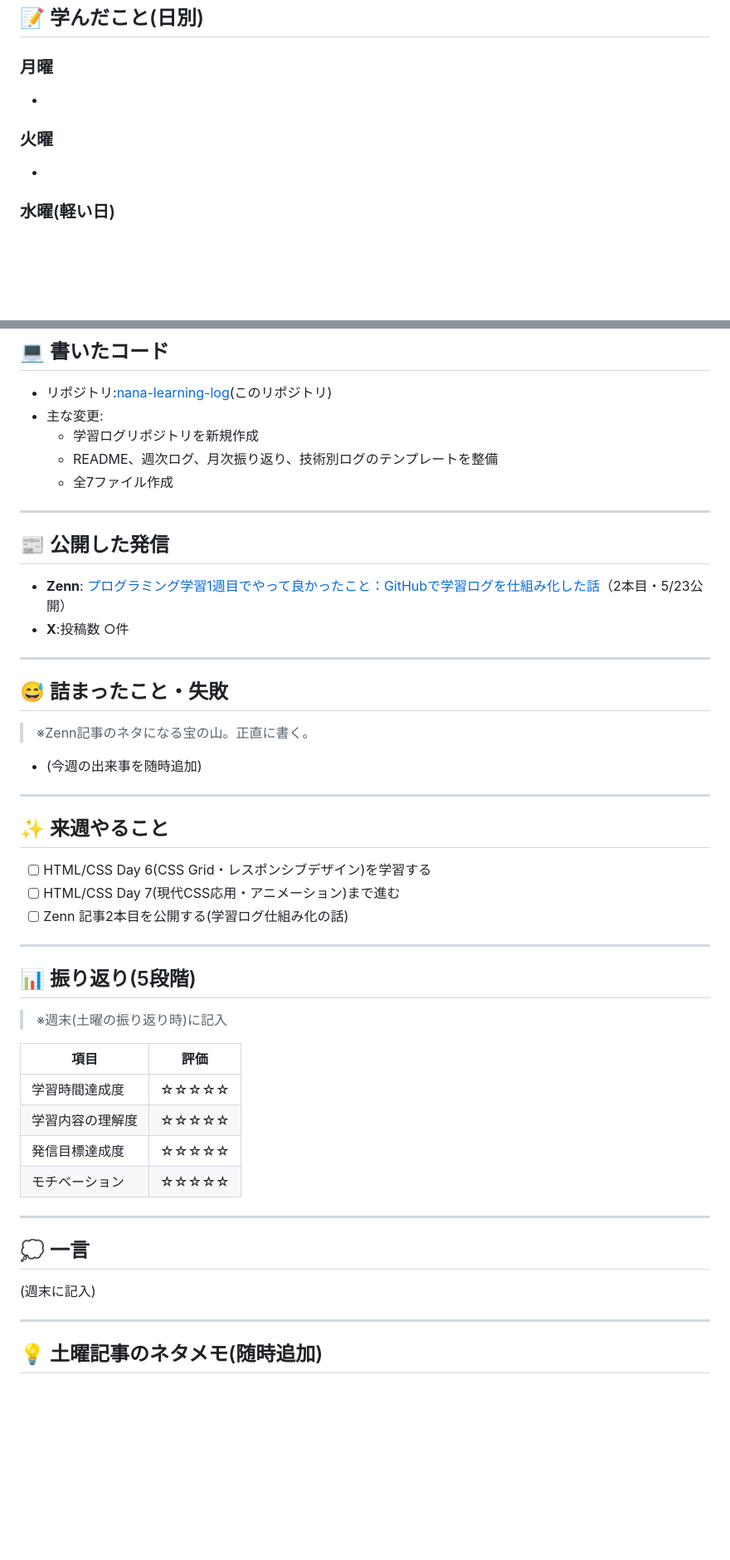
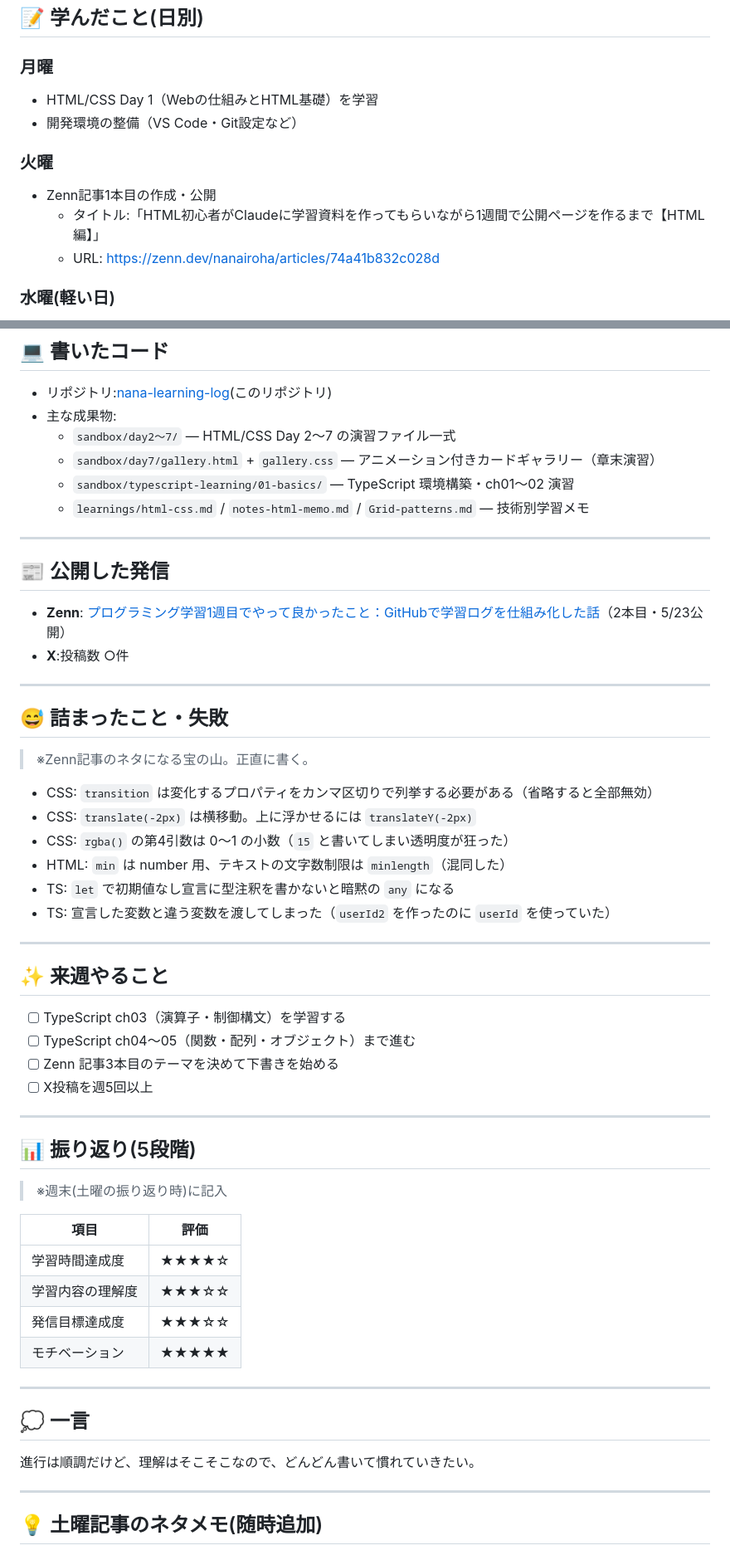
Before and after one commit to qwerrin/nana-learning-log, a Markdown page: weekly-log/2026-W21.md, 2 parts joined by grey strips. Shown at 83% size. Drawn GitHub-style; blank space fills up the shorter version.

Commit message:
docs: complete W21 weekly log

```diff
--- a/weekly-log/2026-W21.md
+++ b/weekly-log/2026-W21.md
@@ -13,10 +13,13 @@
 ## 📝 学んだこと(日別)
 
 ### 月曜
--
+- HTML/CSS Day 1（Webの仕組みとHTML基礎）を学習
+- 開発環境の整備（VS Code・Git設定など）
 
 ### 火曜
--
+- Zenn記事1本目の作成・公開
+  - タイトル:「HTML初心者がClaudeに学習資料を作ってもらいながら1週間で公開ページを作るまで【HTML編】」
+  - URL: https://zenn.dev/nanairoha/articles/74a41b832c028d
 
 ### 水曜(軽い日)
 - HTML/CSS Day 2（セマンティックHTML）を学習・演習完了
@@ -153,10 +156,11 @@
 ## 💻 書いたコード
 
 - リポジトリ:[nana-learning-log](https://github.com/qwerrin/nana-learning-log)(このリポジトリ)
-- 主な変更:
-  - 学習ログリポジトリを新規作成
-  - README、週次ログ、月次振り返り、技術別ログのテンプレートを整備
-  - 全7ファイル作成
+- 主な成果物:
+  - `sandbox/day2〜7/` — HTML/CSS Day 2〜7 の演習ファイル一式
+  - `sandbox/day7/gallery.html` + `gallery.css` — アニメーション付きカードギャラリー（章末演習）
+  - `sandbox/typescript-learning/01-basics/` — TypeScript 環境構築・ch01〜02 演習
+  - `learnings/html-css.md` / `notes-html-memo.md` / `Grid-patterns.md` — 技術別学習メモ
 
 ---
 
@@ -171,15 +175,21 @@
 
 > ※Zenn記事のネタになる宝の山。正直に書く。
 
-- (今週の出来事を随時追加)
+- CSS: `transition` は変化するプロパティをカンマ区切りで列挙する必要がある（省略すると全部無効）
+- CSS: `translate(-2px)` は横移動。上に浮かせるには `translateY(-2px)`
+- CSS: `rgba()` の第4引数は 0〜1 の小数（`15` と書いてしまい透明度が狂った）
+- HTML: `min` は number 用、テキストの文字数制限は `minlength`（混同した）
+- TS: `let` で初期値なし宣言に型注釈を書かないと暗黙の `any` になる
+- TS: 宣言した変数と違う変数を渡してしまった（`userId2` を作ったのに `userId` を使っていた）
 
 ---
 
 ## ✨ 来週やること
 
-- [ ] HTML/CSS Day 6(CSS Grid・レスポンシブデザイン)を学習する
-- [ ] HTML/CSS Day 7(現代CSS応用・アニメーション)まで進む
-- [ ] Zenn 記事2本目を公開する(学習ログ仕組み化の話)
+- [ ] TypeScript ch03（演算子・制御構文）を学習する
+- [ ] TypeScript ch04〜05（関数・配列・オブジェクト）まで進む
+- [ ] Zenn 記事3本目のテーマを決めて下書きを始める
+- [ ] X投稿を週5回以上
 
 ---
 
@@ -189,16 +199,16 @@
 
 | 項目 | 評価 |
 |---|---|
-| 学習時間達成度 | ☆☆☆☆☆ |
-| 学習内容の理解度 | ☆☆☆☆☆ |
-| 発信目標達成度 | ☆☆☆☆☆ |
-| モチベーション | ☆☆☆☆☆ |
+| 学習時間達成度 | ★★★★☆ |
+| 学習内容の理解度 | ★★★☆☆ |
+| 発信目標達成度 | ★★★☆☆ |
+| モチベーション | ★★★★★ |
 
 ---
 
 ## 💭 一言
 
-(週末に記入)
+進行は順調だけど、理解はそこそこなので、どんどん書いて慣れていきたい。
 
 ---
 
```
